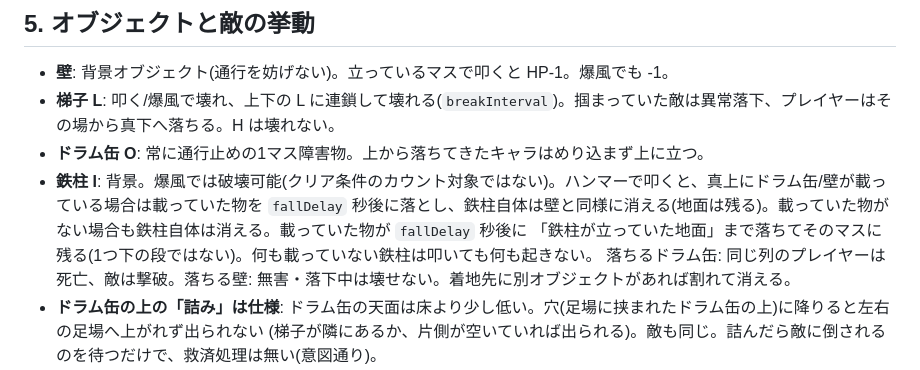
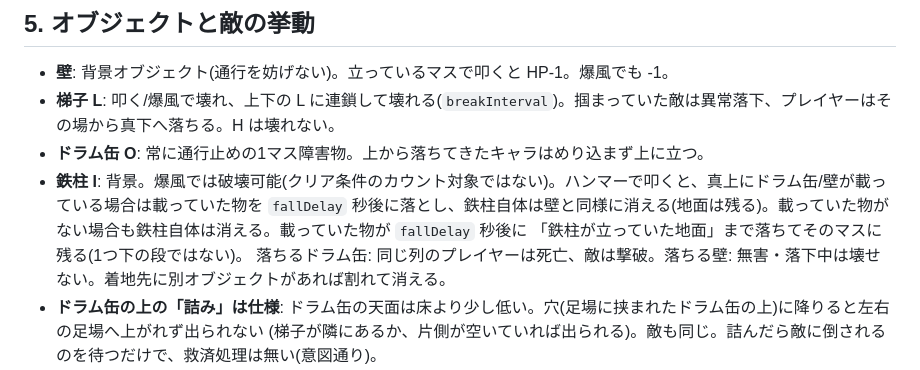
Before and after one commit to Himynameis-maker/rekikuru, a Markdown page: docs/SPEC.md, the part around the change. Drawn GitHub-style.

Commit message:
Clarify iron can be destroyed without a load

```diff
--- a/docs/SPEC.md
+++ b/docs/SPEC.md
@@ -75,7 +75,7 @@ js/main.js              DOM配線・モード切替(title/edit/play)・入力・
 - **梯子 L**: 叩く/爆風で壊れ、上下の L に連鎖して壊れる(`breakInterval`)。掴まっていた敵は異常落下、プレイヤーはその場から真下へ落ちる。H は壊れない。
 - **ドラム缶 O**: 常に通行止めの1マス障害物。上から落ちてきたキャラはめり込まず上に立つ。
 - **鉄柱 I**: 背景。爆風では破壊可能(クリア条件のカウント対象ではない)。ハンマーで叩くと、真上にドラム缶/壁が載っている場合は載っていた物を `fallDelay` 秒後に落とし、鉄柱自体は壁と同様に消える(地面は残る)。載っていた物がない場合も鉄柱自体は消える。載っていた物が `fallDelay` 秒後に
-  「鉄柱が立っていた地面」まで落ちてそのマスに残る(1つ下の段ではない)。何も載っていない鉄柱は叩いても何も起きない。
+  「鉄柱が立っていた地面」まで落ちてそのマスに残る(1つ下の段ではない)。
   落ちるドラム缶: 同じ列のプレイヤーは死亡、敵は撃破。落ちる壁: 無害・落下中は壊せない。着地先に別オブジェクトがあれば割れて消える。
 - **ドラム缶の上の「詰み」は仕様**: ドラム缶の天面は床より少し低い。穴(足場に挟まれたドラム缶の上)に降りると左右の足場へ上がれず出られない
   (梯子が隣にあるか、片側が空いていれば出られる)。敵も同じ。詰んだら敵に倒されるのを待つだけで、救済処理は無い(意図通り)。
```
